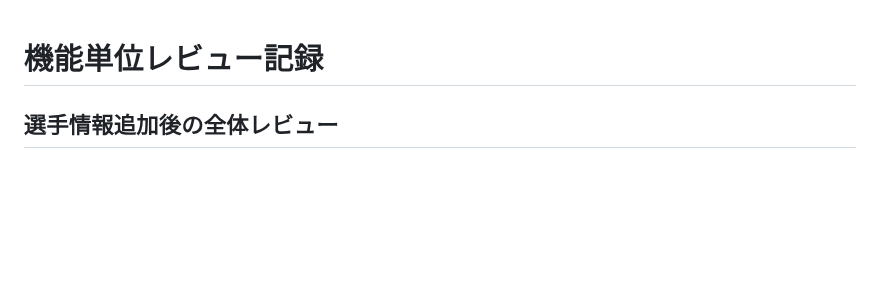
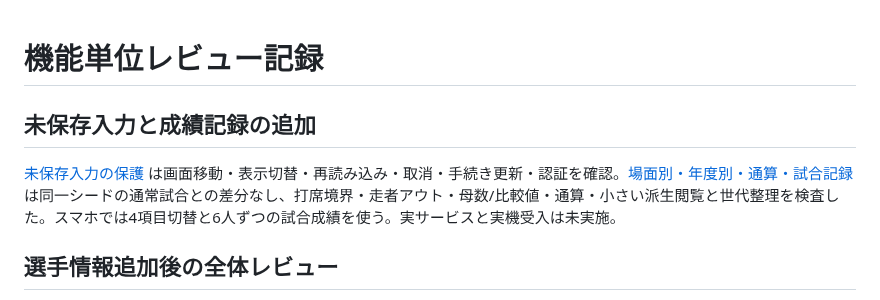
Before and after one commit to ice-north/baseball_simulation, a Markdown page: docs/online/REVIEWS.md, the part around the change. Rendered like a GitHub page; blank space fills up the shorter version.

```diff
--- a/docs/online/REVIEWS.md
+++ b/docs/online/REVIEWS.md
@@ -1,4 +1,8 @@
 # 機能単位レビュー記録
+
+## 未保存入力と成績記録の追加
+
+[未保存入力の保護](UNSAVED_DRAFTS.md) は画面移動・表示切替・再読み込み・取消・手続き更新・認証を確認。[場面別・年度別・通算・試合記録](RECORDED_STATISTICS.md) は同一シードの通常試合との差分なし、打席境界・走者アウト・母数/比較値・通算・小さい派生閲覧と世代整理を検査した。スマホでは4項目切替と6人ずつの試合成績を使う。実サービスと実機受入は未実施。
 
 ## 選手情報追加後の全体レビュー
 
```
Also changed, not shown: docs/online/AI_REVIEW.md (+2 -0 lines), docs/online/PERFORMANCE_LABELS.md (+2 -0 lines), docs/online/RECORDED_STATISTICS.md (added, +37 -0 lines), docs/online/images/mobile-game-record-1080x1920.png (added), 10 other files.
